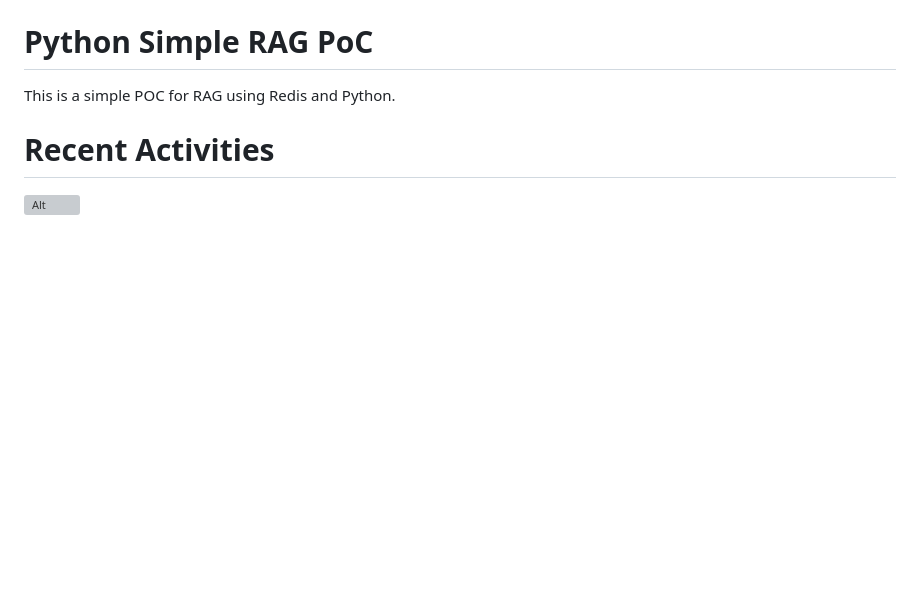
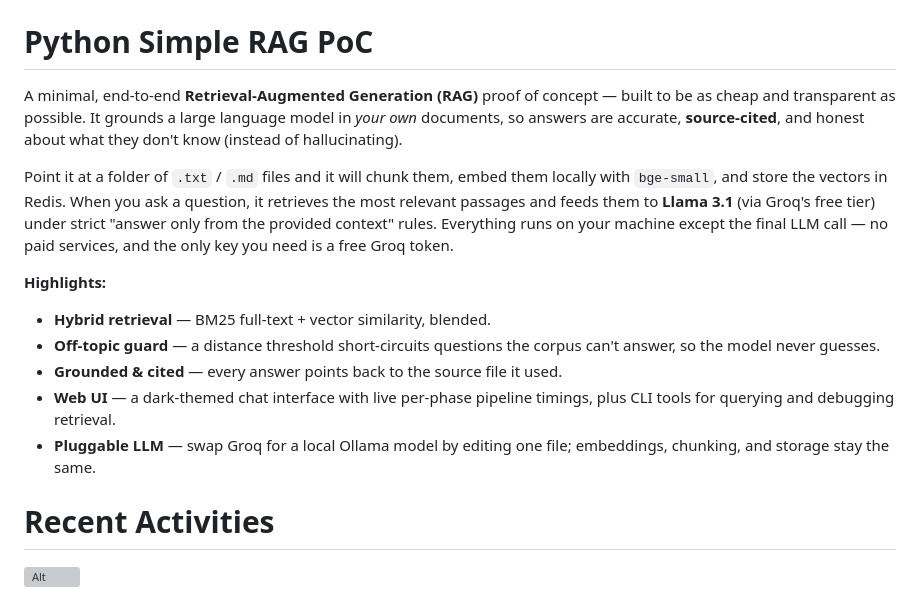
Before and after one commit to diditdwianto/python-simple-rag-poc, a Markdown page: README.md, the part around one of its changes. GitHub-like rendering; blank space fills up the shorter version; grey boxes are pictures that could not be loaded.

```diff
--- a/README.md
+++ b/README.md
@@ -8,7 +4,28 @@
 
 # Python Simple RAG PoC
 
-This is a simple POC for RAG using Redis and Python.
+A minimal, end-to-end **Retrieval-Augmented Generation (RAG)** proof of concept —
+built to be as cheap and transparent as possible. It grounds a large language
+model in *your own* documents, so answers are accurate, **source-cited**, and
+honest about what they don't know (instead of hallucinating).
+
+Point it at a folder of `.txt` / `.md` files and it will chunk them, embed them
+locally with `bge-small`, and store the vectors in Redis. When you ask a
+question, it retrieves the most relevant passages and feeds them to **Llama 3.1**
+(via Groq's free tier) under strict "answer only from the provided context"
+rules. Everything runs on your machine except the final LLM call — no paid
+services, and the only key you need is a free Groq token.
+
+**Highlights:**
+
+- **Hybrid retrieval** — BM25 full-text + vector similarity, blended.
+- **Off-topic guard** — a distance threshold short-circuits questions the
+  corpus can't answer, so the model never guesses.
+- **Grounded & cited** — every answer points back to the source file it used.
+- **Web UI** — a dark-themed chat interface with live per-phase pipeline
+  timings, plus CLI tools for querying and debugging retrieval.
+- **Pluggable LLM** — swap Groq for a local Ollama model by editing one file;
+  embeddings, chunking, and storage stay the same.
 
 # Recent Activities
 ![Alt](https://repobeats.axiom.co/api/embed/a2dcc5d30ca9650fb34e8d5ca6595e131818b1ae.svg "Repobeats analytics image")
```
Also changed, not shown: other parts of README.md (+3 -7 lines).
